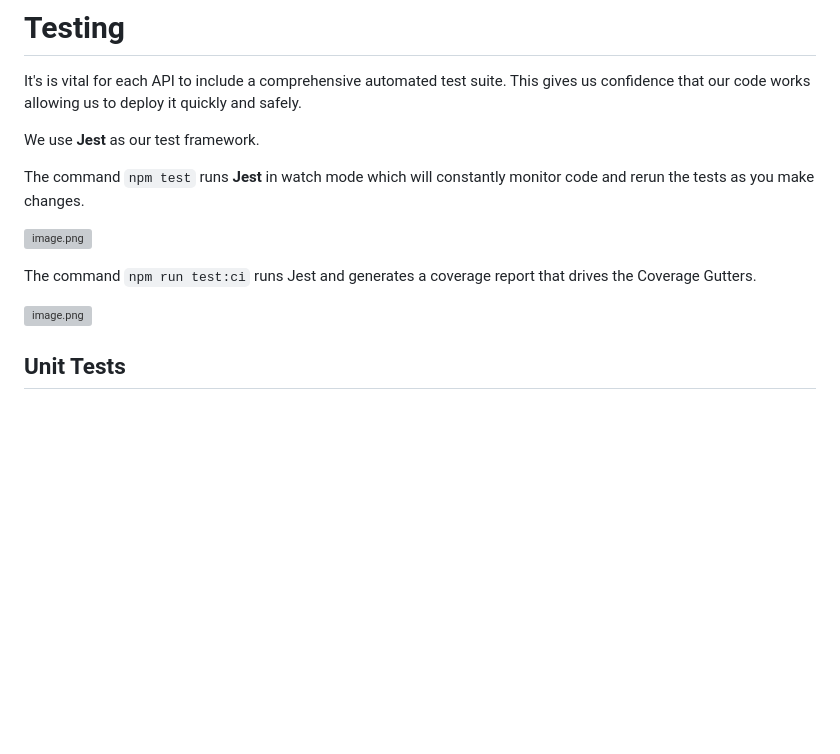
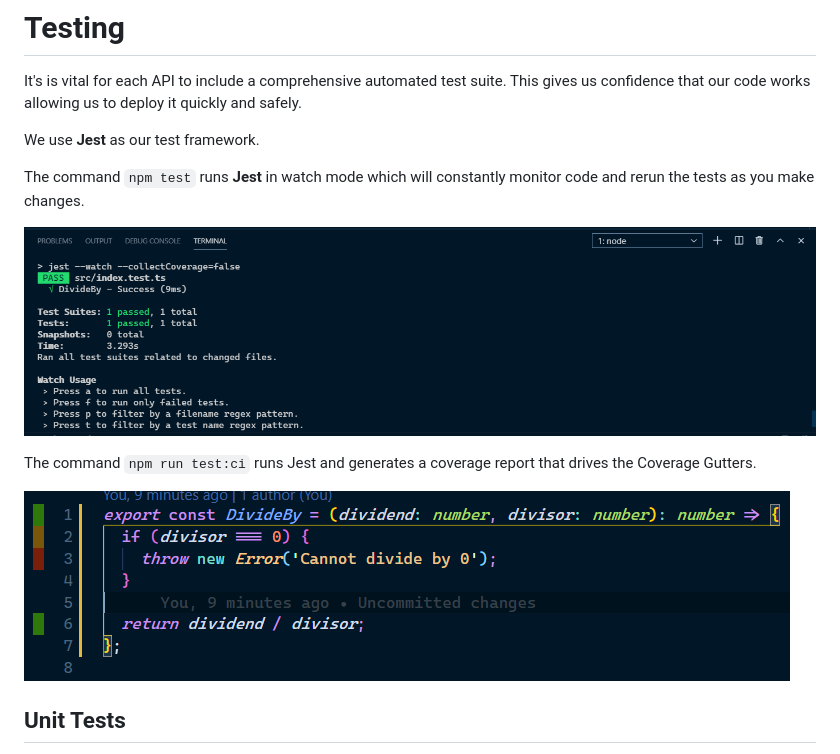
Before and after one commit to coopdigital/coop-function-template, a Markdown page: readme.md, the part around the change. GitHub-like rendering; pictures changed too: CoverageGutters.png (added), JestTests.png (added); blank space fills up the shorter version; grey boxes are pictures that could not be loaded.

Commit message:
Added Test Images

```diff
--- a/readme.md
+++ b/readme.md
@@ -465,11 +465,11 @@ We use **Jest** as our test framework.
 
 The command `npm test` runs **Jest** in watch mode which will constantly monitor code and rerun the tests as you make changes.
 
-![image.png](/.attachments/image-7e189214-9b03-425e-addd-7ece387e19a6.png)
+![image.png](/JestTests.png)
 
 The command `npm run test:ci` runs Jest and generates a coverage report that drives the Coverage Gutters.
 
-![image.png](/.attachments/image-58e885b7-ff1c-4d01-97d0-c5eef154e1f1.png)
+![image.png](/CoverageGutters.png)
 
 ## Unit Tests
 
```
